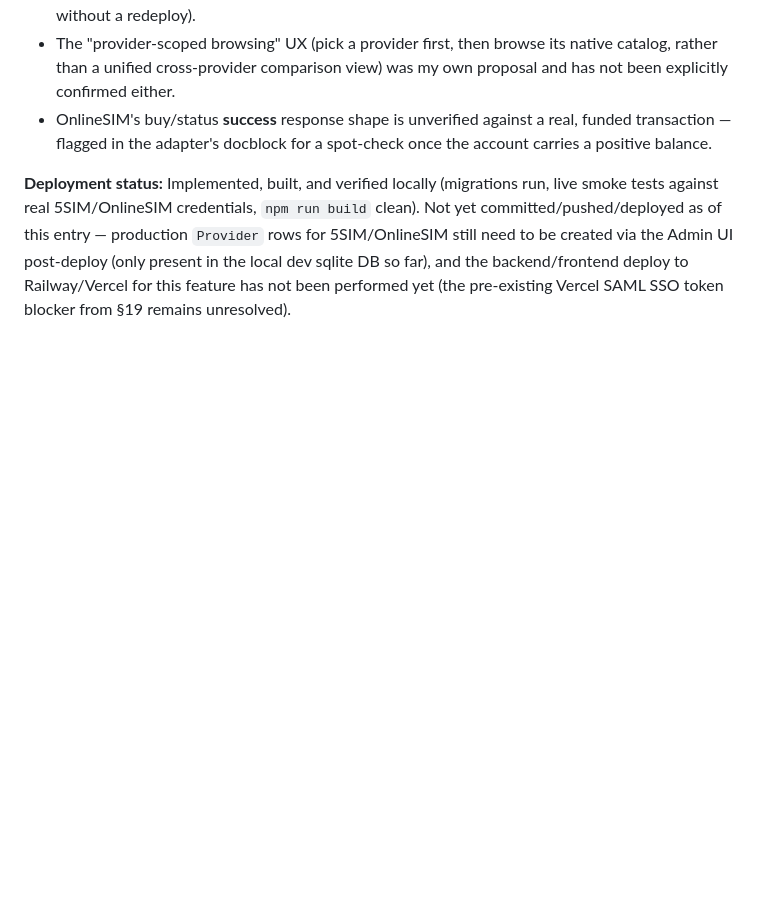
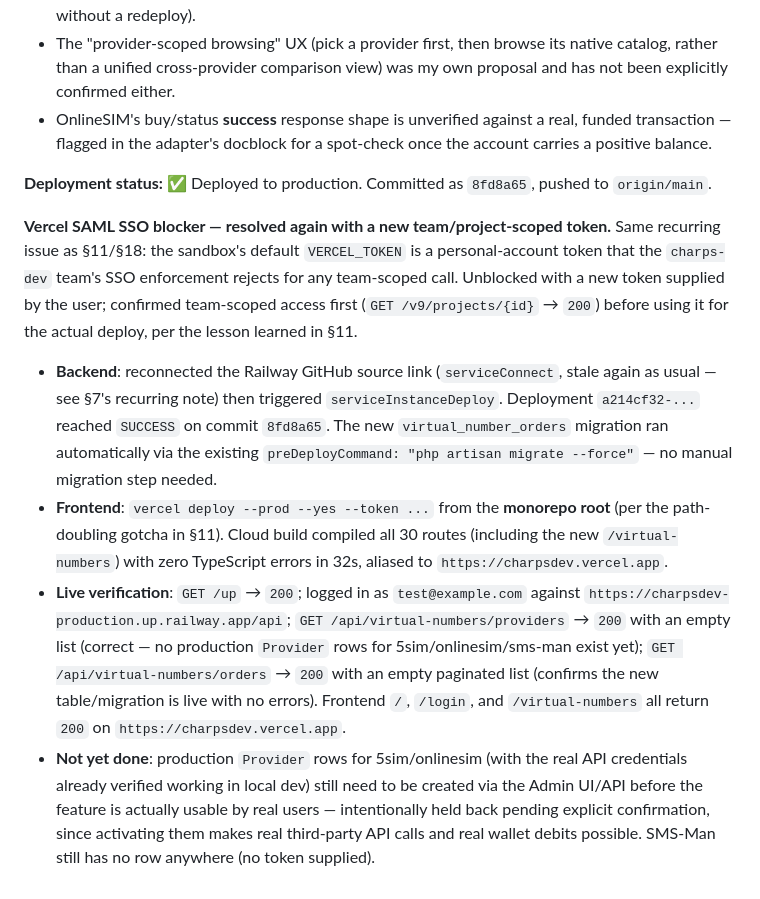
Before and after one commit to Clearkess/charpsdev, a Markdown page: README.md, the part around the change. Rendered like a GitHub page; blank space fills up the shorter version.

Commit message:
docs: record §20 production deploy (Railway backend + Vercel frontend)
- New Vercel team-scoped token resolved the SAML SSO blocker again
  (same recurring issue as §11/§18), verified against the project
  API before use
- Backend redeployed via Railway GraphQL (serviceConnect +
  serviceInstanceDeploy), commit 8fd8a65 reached SUCCESS, new
  migration ran automatically via preDeployCommand
- Frontend redeployed via vercel CLI from monorepo root, all 30
  routes including /virtual-numbers compiled clean
- Verified live: /up, /api/virtual-numbers/providers,
  /api/virtual-numbers/orders, and the frontend /virtual-numbers
  route all respond correctly in production
- Noted that production Provider rows (real 5SIM/OnlineSIM creds)
  are intentionally not yet created - held for explicit
  confirmation since it activates real third-party calls +
  wallet debits

```diff
--- a/README.md
+++ b/README.md
@@ -735,4 +735,11 @@ Real API credentials were supplied for two of the three candidate providers (5SI
 - The "provider-scoped browsing" UX (pick a provider first, then browse its native catalog, rather than a unified cross-provider comparison view) was my own proposal and has not been explicitly confirmed either.
 - OnlineSIM's buy/status **success** response shape is unverified against a real, funded transaction — flagged in the adapter's docblock for a spot-check once the account carries a positive balance.
 
-**Deployment status:** Implemented, built, and verified locally (migrations run, live smoke tests against real 5SIM/OnlineSIM credentials, `npm run build` clean). Not yet committed/pushed/deployed as of this entry — production `Provider` rows for 5SIM/OnlineSIM still need to be created via the Admin UI post-deploy (only present in the local dev sqlite DB so far), and the backend/frontend deploy to Railway/Vercel for this feature has not been performed yet (the pre-existing Vercel SAML SSO token blocker from §19 remains unresolved).
+**Deployment status:** ✅ Deployed to production. Committed as `8fd8a65`, pushed to `origin/main`.
+
+**Vercel SAML SSO blocker — resolved again with a new team/project-scoped token.** Same recurring issue as §11/§18: the sandbox's default `VERCEL_TOKEN` is a personal-account token that the `charps-dev` team's SSO enforcement rejects for any team-scoped call. Unblocked with a new token supplied by the user; confirmed team-scoped access first (`GET /v9/projects/{id}` → `200`) before using it for the actual deploy, per the lesson learned in §11.
+
+- **Backend**: reconnected the Railway GitHub source link (`serviceConnect`, stale again as usual — see §7's recurring note) then triggered `serviceInstanceDeploy`. Deployment `a214cf32-...` reached `SUCCESS` on commit `8fd8a65`. The new `virtual_number_orders` migration ran automatically via the existing `preDeployCommand: "php artisan migrate --force"` — no manual migration step needed.
+- **Frontend**: `vercel deploy --prod --yes --token ...` from the **monorepo root** (per the path-doubling gotcha in §11). Cloud build compiled all 30 routes (including the new `/virtual-numbers`) with zero TypeScript errors in 32s, aliased to `https://charpsdev.vercel.app`.
+- **Live verification**: `GET /up` → `200`; logged in as `test@example.com` against `https://charpsdev-production.up.railway.app/api`; `GET /api/virtual-numbers/providers` → `200` with an empty list (correct — no production `Provider` rows for 5sim/onlinesim/sms-man exist yet); `GET /api/virtual-numbers/orders` → `200` with an empty paginated list (confirms the new table/migration is live with no errors). Frontend `/`, `/login`, and `/virtual-numbers` all return `200` on `https://charpsdev.vercel.app`.
+- **Not yet done**: production `Provider` rows for 5sim/onlinesim (with the real API credentials already verified working in local dev) still need to be created via the Admin UI/API before the feature is actually usable by real users — intentionally held back pending explicit confirmation, since activating them makes real third-party API calls and real wallet debits possible. SMS-Man still has no row anywhere (no token supplied).
```
